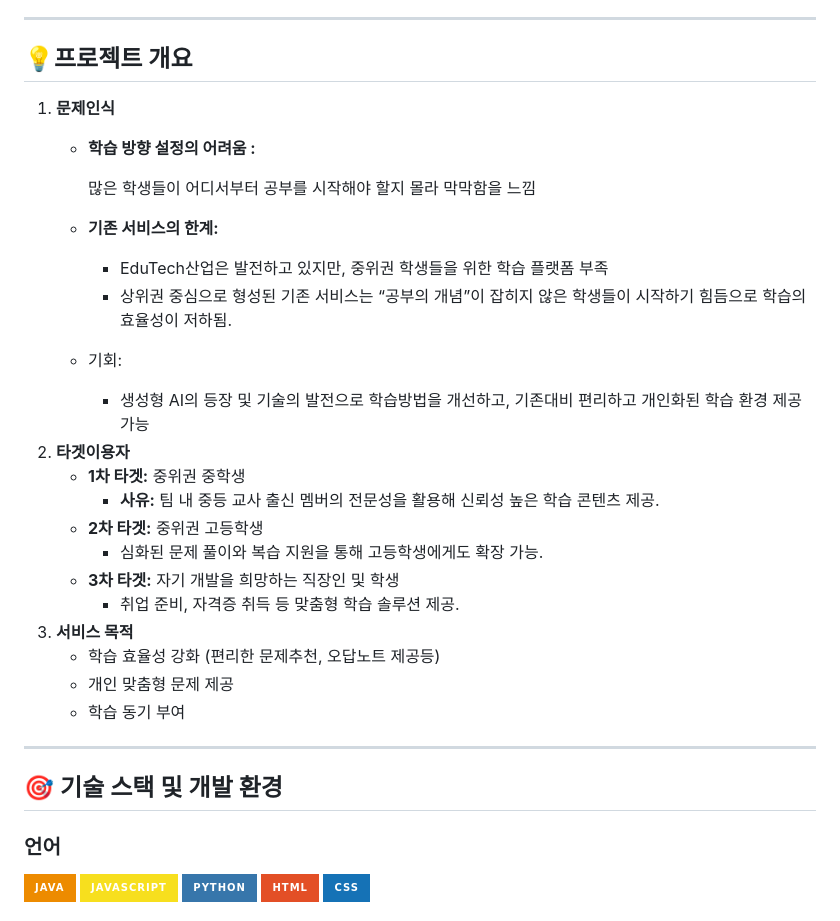
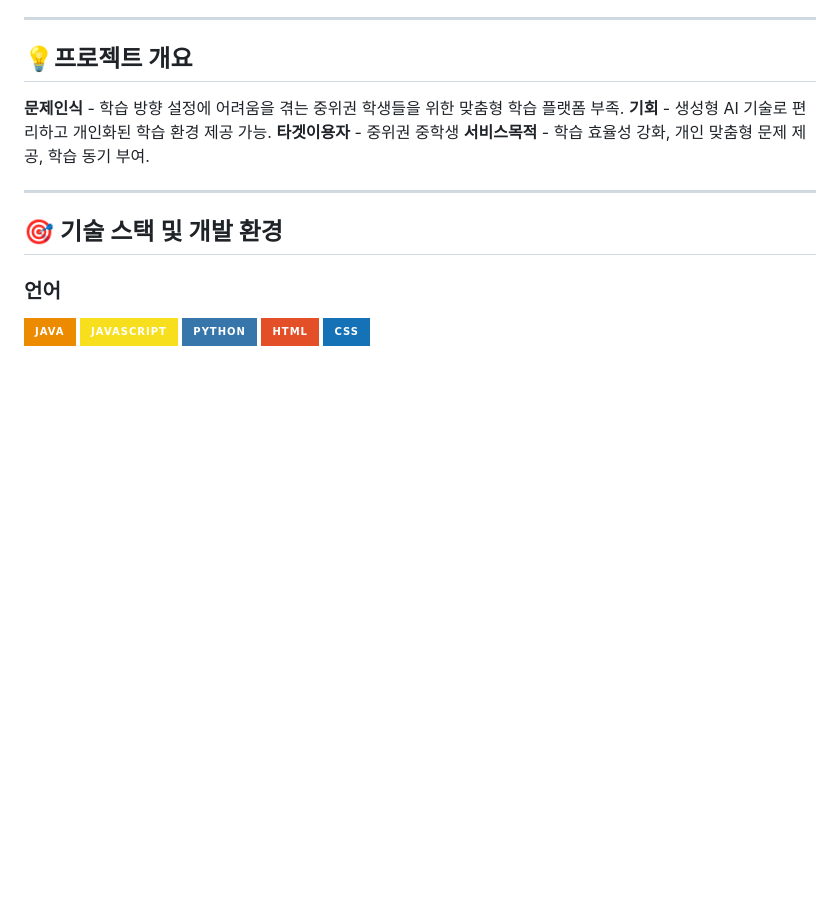
Before and after one commit to Vicky0729/EduBuddy, a Markdown page: README.md, the part around the change. GitHub-like rendering; badges without logos; blank space fills up the shorter version.

```diff
--- a/README.md
+++ b/README.md
@@ -18,28 +18,14 @@ EduBuddy는 중위권 학생을 위한 맞춤형 학습 플랫폼으로, 학습
 
 ## 💡프로젝트 개요
 
-1. **문제인식**
-    - **학습 방향 설정의 어려움 :**
-
-        많은 학생들이 어디서부터 공부를 시작해야 할지 몰라 막막함을 느낌
-
-    - **기존 서비스의 한계:**
-        - EduTech산업은 발전하고 있지만, 중위권 학생들을 위한 학습 플랫폼 부족
-        - 상위권 중심으로 형성된 기존 서비스는 “공부의 개념”이 잡히지 않은 학생들이 시작하기 힘듬으로 학습의 효율성이 저하됨.
-    - 기회:
-        - 생성형 AI의 등장 및 기술의 발전으로 학습방법을 개선하고, 기존대비 편리하고 개인화된 학습 환경 제공 가능
-2. **타겟이용자**
-    - **1차 타겟:** 중위권 중학생
-        - **사유:** 팀 내 중등 교사 출신 멤버의 전문성을 활용해 신뢰성 높은 학습 콘텐츠 제공.
-    - **2차 타겟:** 중위권 고등학생
-        - 심화된 문제 풀이와 복습 지원을 통해 고등학생에게도 확장 가능.
-    - **3차 타겟:** 자기 개발을 희망하는 직장인 및 학생
-        - 취업 준비, 자격증 취득 등 맞춤형 학습 솔루션 제공.
-3. **서비스 목적**
-    - 학습 효율성 강화 (편리한 문제추천, 오답노트 제공등)
-    - 개인 맞춤형 문제 제공
-    - 학습 동기 부여
-
+**문제인식**
+    - 학습 방향 설정에 어려움을 겪는 중위권 학생들을 위한 맞춤형 학습 플랫폼 부족.
+**기회**
+    - 생성형 AI 기술로 편리하고 개인화된 학습 환경 제공 가능.
+**타겟이용자**
+    - 중위권 중학생
+**서비스목적**
+    - 학습 효율성 강화, 개인 맞춤형 문제 제공, 학습 동기 부여.
 
 ---
 
```
